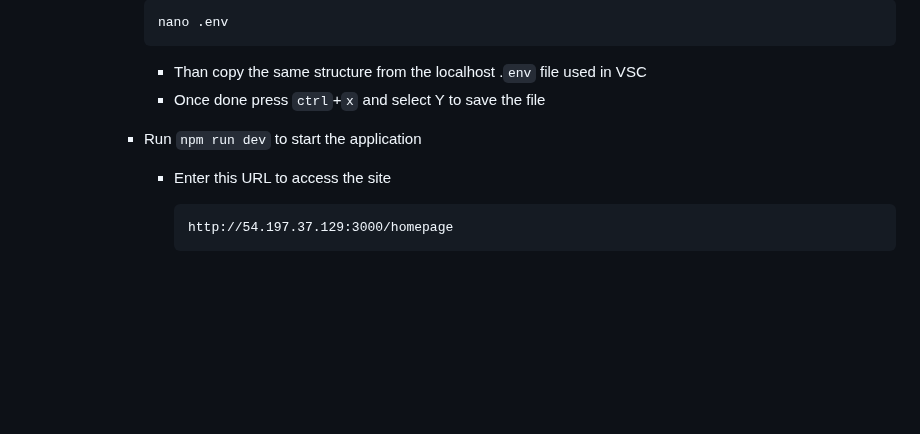
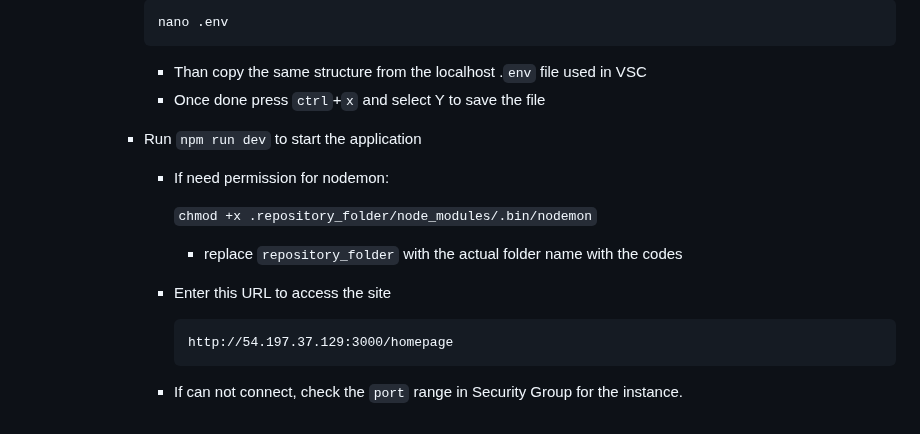
Before and after one commit to ProximaSF/Backend-Project, a Markdown page: AWS ES2.md, the part around the change. Rendered like a GitHub page; blank space fills up the shorter version.

````diff
--- a/AWS ES2.md
+++ b/AWS ES2.md
@@ -167,8 +167,16 @@ Bash Install (if not installed) for Windows <u>inside the instance server:</u>
 
        - Run `npm run dev` to start the application
 
+         - If need permission for nodemon:
+
+             `chmod +x .repository_folder/node_modules/.bin/nodemon`
+
+             - replace `repository_folder` with the actual folder name with the codes
+
          - Enter this URL to access the site
 
              ```html
              http://54.197.37.129:3000/homepage
              ```
+
+         - If can not connect, check the `port` range in Security Group for the instance.
````
Also changed, not shown: notes.md (+7 -2 lines).
